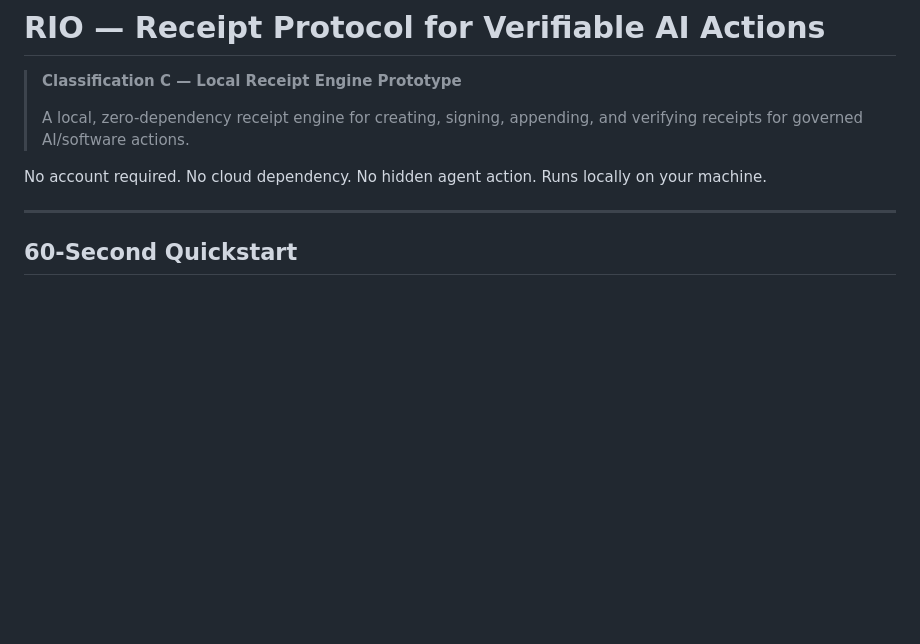
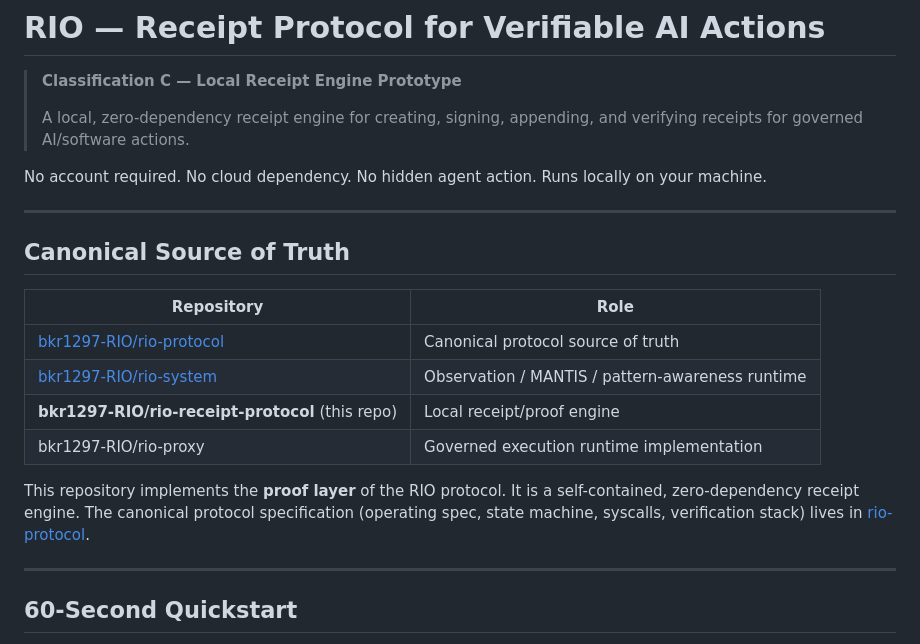
Before and after one commit to bkr1297-RIO/rio-receipt-protocol, a Markdown page: README.md, the part around the change. Drawn GitHub-style; blank space fills up the shorter version.

Commit message:
hygiene: add canonical source-of-truth cross-links

```diff
--- a/README.md
+++ b/README.md
@@ -5,6 +5,19 @@
 > A local, zero-dependency receipt engine for creating, signing, appending, and verifying receipts for governed AI/software actions.
 
 No account required. No cloud dependency. No hidden agent action. Runs locally on your machine.
+
+---
+
+## Canonical Source of Truth
+
+| Repository | Role |
+|------------|------|
+| [bkr1297-RIO/rio-protocol](https://github.com/bkr1297-RIO/rio-protocol) | Canonical protocol source of truth |
+| [bkr1297-RIO/rio-system](https://github.com/bkr1297-RIO/rio-system) | Observation / MANTIS / pattern-awareness runtime |
+| **bkr1297-RIO/rio-receipt-protocol** (this repo) | Local receipt/proof engine |
+| bkr1297-RIO/rio-proxy | Governed execution runtime implementation |
+
+This repository implements the **proof layer** of the RIO protocol. It is a self-contained, zero-dependency receipt engine. The canonical protocol specification (operating spec, state machine, syscalls, verification stack) lives in [rio-protocol](https://github.com/bkr1297-RIO/rio-protocol).
 
 ---
 
```
